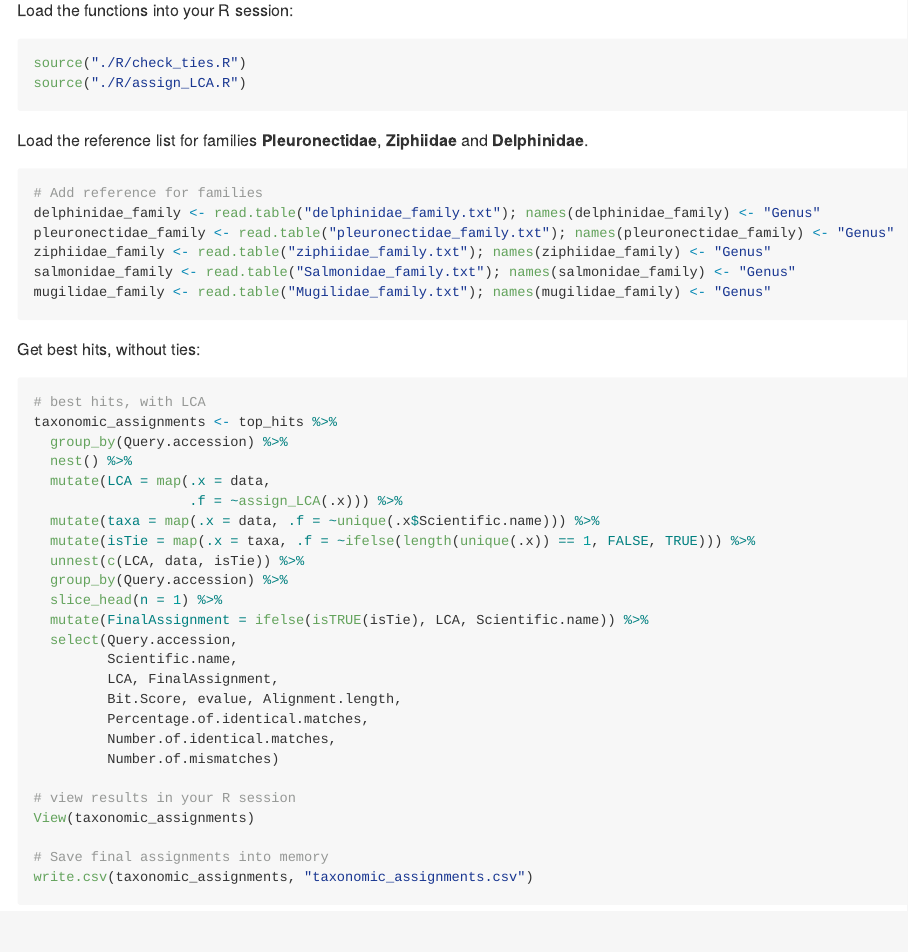
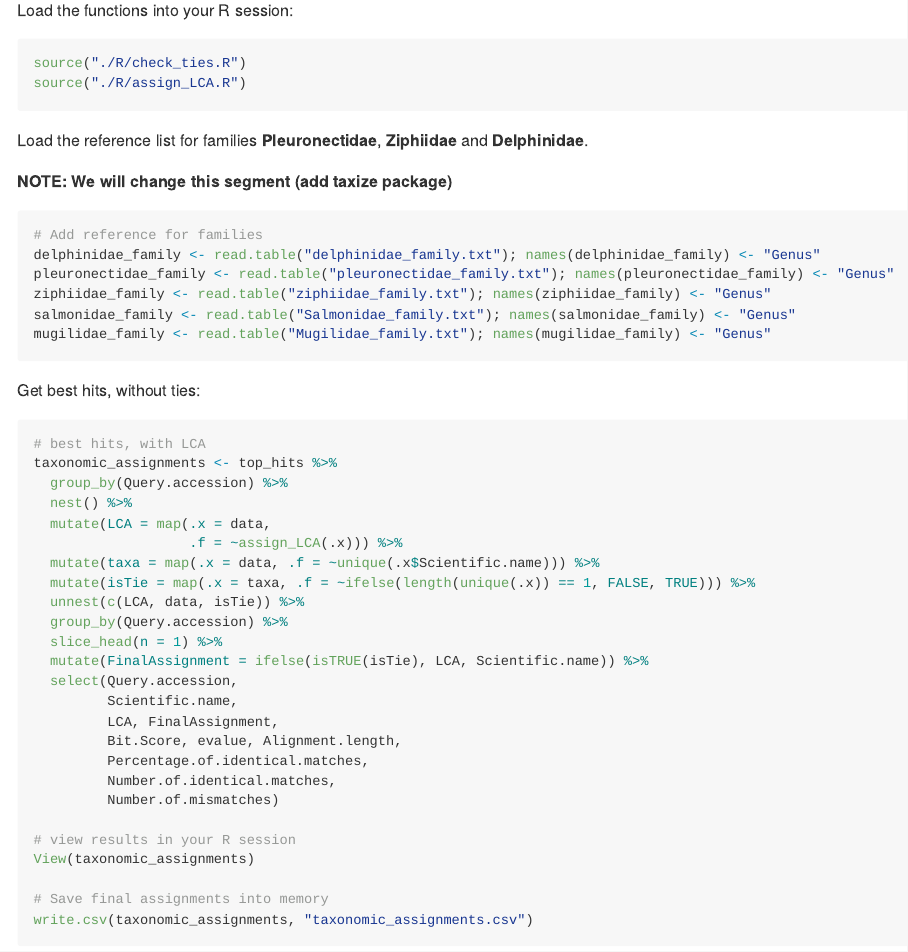
Before and after one commit to pascoalf/MVeM, an R Markdown document (README.Rmd): the page in a window 1100 px wide, from 10280 px down. Rendered offline with R 4.5, knitr and Pandoc, with nearby package versions; some code elsewhere in the file could not run offline; long lines of code are wrapped; badge pictures from the web are left out; common packages that the code uses without loading them are loaded.

Commit message:
Change approach to assign LCA (testing)
We are planning to change the LCA assignment, using the taxize package.

````diff
--- a/README.Rmd
+++ b/README.Rmd
@@ -429,6 +429,10 @@ source("./R/assign_LCA.R")
 
 Load the reference list for families **Pleuronectidae**, **Ziphiidae** and **Delphinidae**.
 
+
+**NOTE: We will change this segment (add taxize package)**
+
+
 ```{r, eval = FALSE}
 # Add reference for families
 delphinidae_family <- read.table("delphinidae_family.txt"); names(delphinidae_family) <- "Genus"
````
